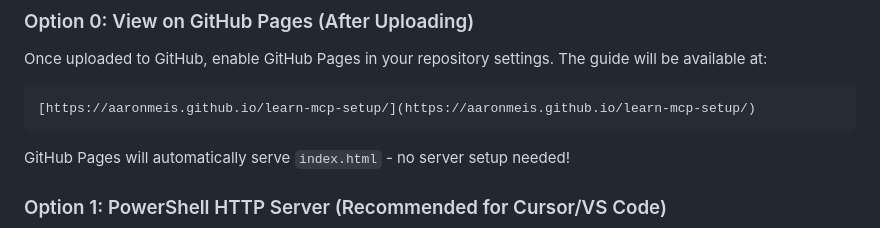
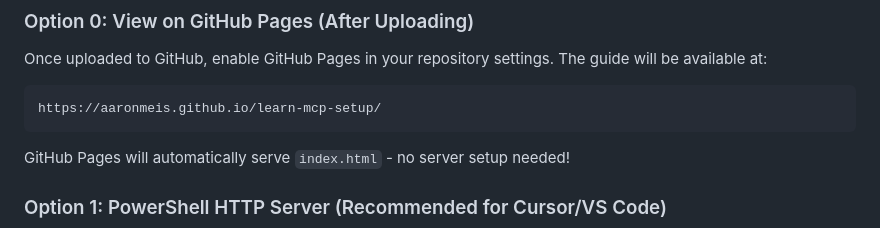
Before and after one commit to aaronmeis/learn-mcp-setup, a Markdown page: README.md, the part around the change. Rendered like a GitHub page.

````diff
--- a/README.md
+++ b/README.md
@@ -9,7 +9,7 @@ An interactive HTML presentation guide for setting up your Windows development e
 ### Option 0: View on GitHub Pages (After Uploading)
 Once uploaded to GitHub, enable GitHub Pages in your repository settings. The guide will be available at:
 ```
-[https://aaronmeis.github.io/learn-mcp-setup/](https://aaronmeis.github.io/learn-mcp-setup/)
+https://aaronmeis.github.io/learn-mcp-setup/
 ```
 GitHub Pages will automatically serve `index.html` - no server setup needed!
 
````
